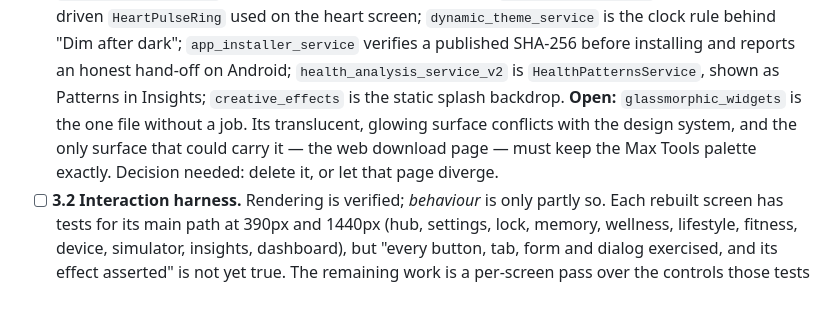
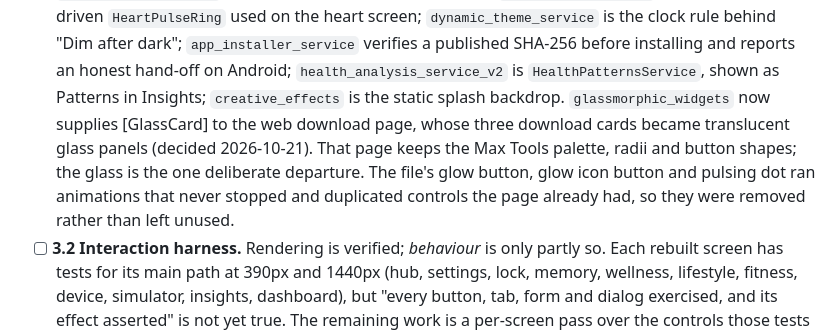
Before and after one commit to Cambric-software/Max-Tools, a Markdown page: docs/ROADMAP.md, the part around the change. Rendered like a GitHub page; blank space fills up the shorter version.

Commit message:
Sync the shared roadmap: the glass decision is closed

```diff
--- a/docs/ROADMAP.md
+++ b/docs/ROADMAP.md
@@ -140,10 +140,13 @@ Nothing below this matters if the product tells lies or has dead controls.
       installing and reports an honest hand-off on Android;
       `health_analysis_service_v2` is `HealthPatternsService`, shown as Patterns
       in Insights; `creative_effects` is the static splash backdrop.
-      **Open:** `glassmorphic_widgets` is the one file without a job. Its
-      translucent, glowing surface conflicts with the design system, and the only
-      surface that could carry it — the web download page — must keep the Max
-      Tools palette exactly. Decision needed: delete it, or let that page diverge.
+      `glassmorphic_widgets` now supplies [GlassCard] to the web download page,
+      whose three download cards became translucent glass panels (decided
+      2026-10-21). That page keeps the Max Tools palette, radii and button
+      shapes; the glass is the one deliberate departure. The file's glow button,
+      glow icon button and pulsing dot ran animations that never stopped and
+      duplicated controls the page already had, so they were removed rather than
+      left unused.
 - [ ] **3.2 Interaction harness.** Rendering is verified; *behaviour* is only
       partly so. Each rebuilt screen has tests for its main path at 390px and
       1440px (hub, settings, lock, memory, wellness, lifestyle, fitness, device,
```
